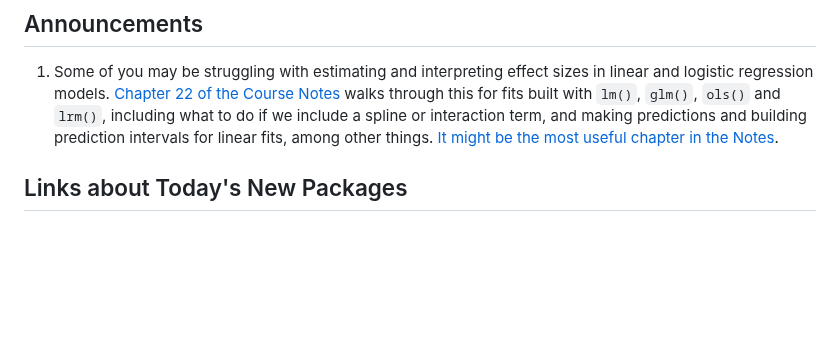
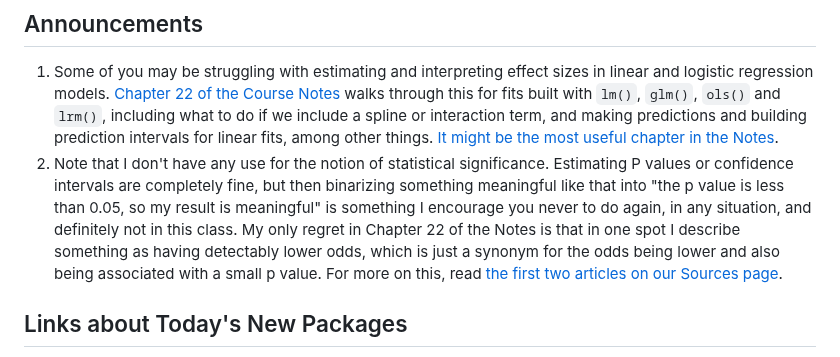
Before and after one commit to THOMASELOVE/432-classes-2025, a Markdown page: class12/README.md, the part around the change. GitHub-like rendering; blank space fills up the shorter version.

```diff
--- a/class12/README.md
+++ b/class12/README.md
@@ -15,6 +15,7 @@ Class | Date | HTML | Word | Quarto .qmd | Recording
 ## Announcements
 
 1. Some of you may be struggling with estimating and interpreting effect sizes in linear and logistic regression models. [Chapter 22 of the Course Notes](https://thomaselove.github.io/432-notes/effectsize.html) walks through this for fits built with `lm()`, `glm()`, `ols()` and `lrm()`, including what to do if we include a spline or interaction term, and making predictions and building prediction intervals for linear fits, among other things. [It might be the most useful chapter in the Notes](https://thomaselove.github.io/432-notes/effectsize.html).
+2. Note that I don't have any use for the notion of statistical significance. Estimating P values or confidence intervals are completely fine, but then binarizing something meaningful like that into "the p value is less than 0.05, so my result is meaningful" is something I encourage you never to do again, in any situation, and definitely not in this class. My only regret in Chapter 22 of the Notes is that in one spot I describe something as having detectably lower odds, which is just a synonym for the odds being lower and also being associated with a small p value. For more on this, read [the first two articles on our Sources page](https://github.com/THOMASELOVE/432-sources?tab=readme-ov-file#key-articles).
 
 ## Links about Today's New Packages
 
```
